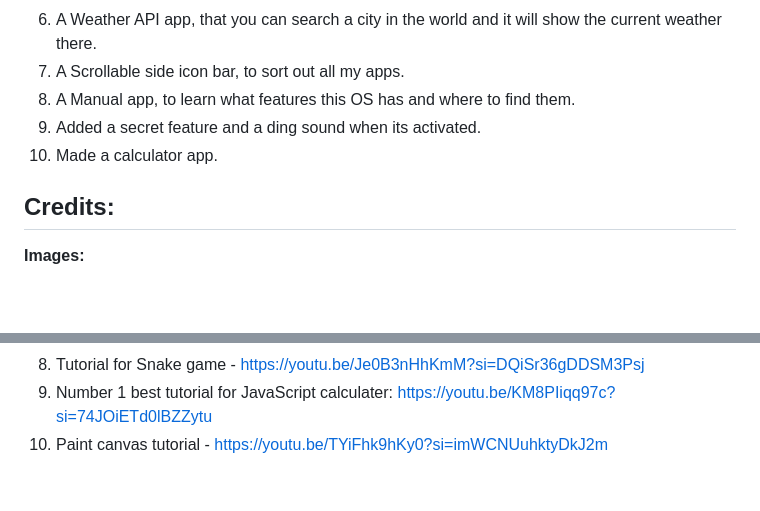
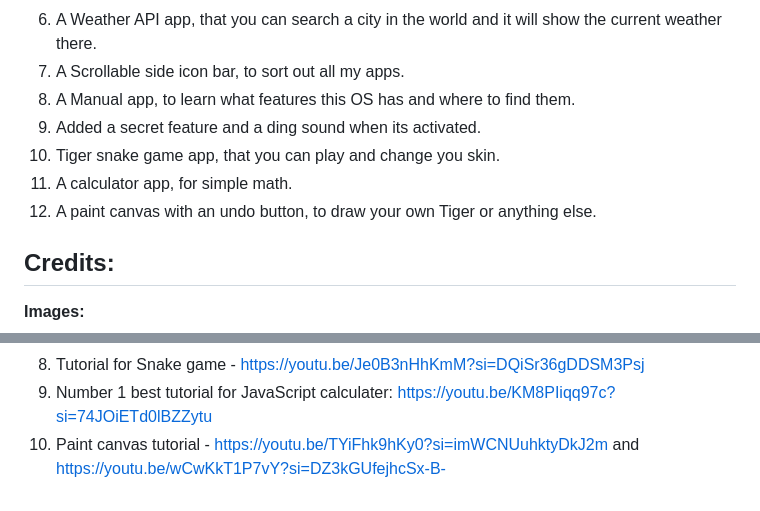
Before and after one commit to rayan123-4/My-WebOS-Stardance, a Markdown page: README.md, 2 parts joined by grey strips. GitHub-like rendering; blank space fills up the shorter version.

```diff
--- a/README.md
+++ b/README.md
@@ -31,7 +31,9 @@ git clone https://github.com/rayan123-4/My-WebOS-Stardance
 7. A Scrollable side icon bar, to sort out all my apps.
 8. A Manual app, to learn what features this OS has and where to find them.
 9. Added a secret feature and a ding sound when its activated.
-10. Made a calculator app.
+10. Tiger snake game app, that you can play and change you skin.
+11. A calculator app, for simple math.
+12. A paint canvas with an undo button, to draw your own Tiger or anything else.
 
 ## Credits:
 
@@ -91,4 +93,4 @@ git clone https://github.com/rayan123-4/My-WebOS-Stardance
 7. Data from Weather window - https://timesofindia.indiatimes.com/city/bhopal/nowgaon-in-madhya-pradesh-hottest-with-49-degrees-celsius/articleshow/69729113.cms
 8. Tutorial for Snake game - https://youtu.be/Je0B3nHhKmM?si=DQiSr36gDDSM3Psj
 9. Number 1 best tutorial for JavaScript calculater: https://youtu.be/KM8PIiqq97c?si=74JOiETd0lBZZytu
-10. Paint canvas tutorial - https://youtu.be/TYiFhk9hKy0?si=imWCNUuhktyDkJ2m
+10. Paint canvas tutorial - https://youtu.be/TYiFhk9hKy0?si=imWCNUuhktyDkJ2m and https://youtu.be/wCwKkT1P7vY?si=DZ3kGUfejhcSx-B-
```
